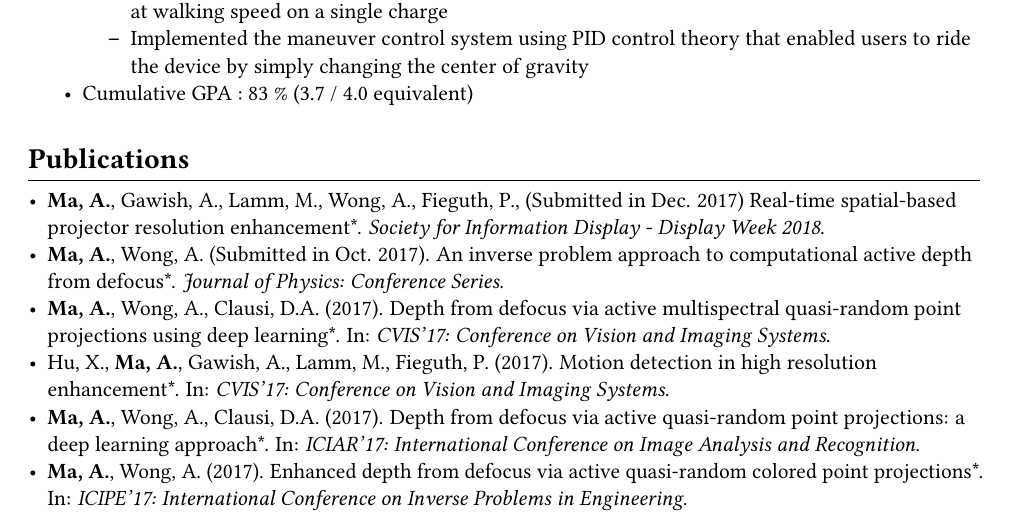
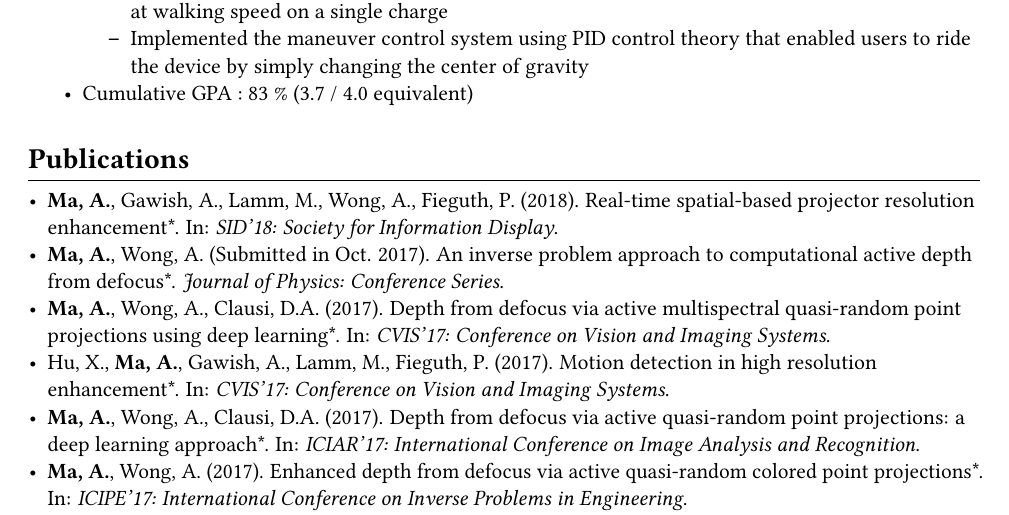
Before and after one commit to averyma/cv, a LaTeX document (main.tex, which reads publications.tex): part of page 1 of 3, cut so that both start at the same text. Compiled offline with pdfLaTeX.

Commit message:
Paper accepted at SID Display Week

```diff
--- a/publications.tex
+++ b/publications.tex
@@ -3,7 +3,7 @@
     \begin{adjustwidth}{\indentleft}{\indentright}
         \begin{itemize}
 
-            \item \textbf{Ma, A.}, Gawish, A., Lamm, M., Wong, A., Fieguth, P., (Submitted in Dec. 2017) Real-time spatial-based projector resolution enhancement*. \emph{Society for Information Display - Display Week 2018}.
+            \item \textbf{Ma, A.}, Gawish, A., Lamm, M., Wong, A., Fieguth, P. (2018). Real-time spatial-based projector resolution enhancement*. In: \emph{SID'18: Society for Information Display}.
 
             \item \textbf{Ma, A.}, Wong, A. (Submitted in Oct. 2017). An inverse problem approach to computational active depth from defocus*. \emph{Journal of Physics: Conference Series}.
 
```
